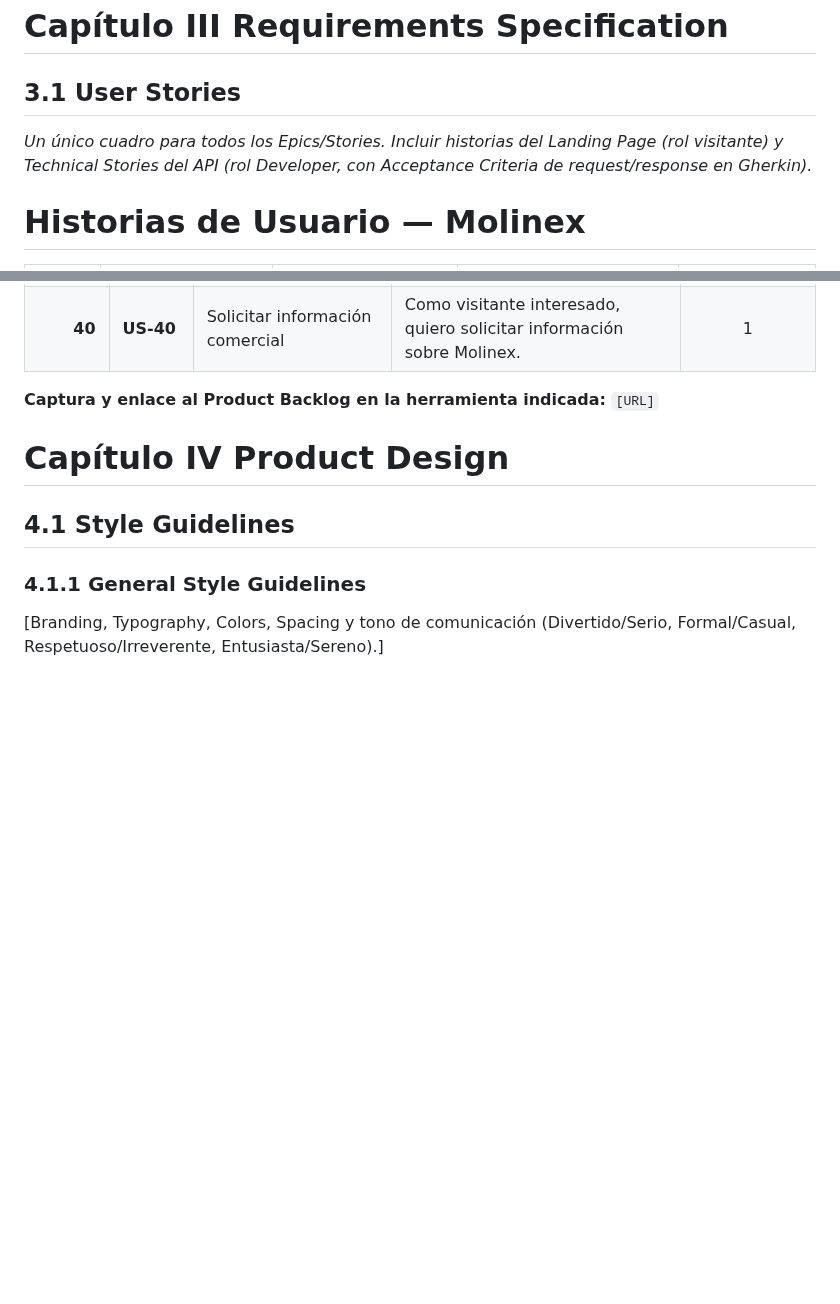
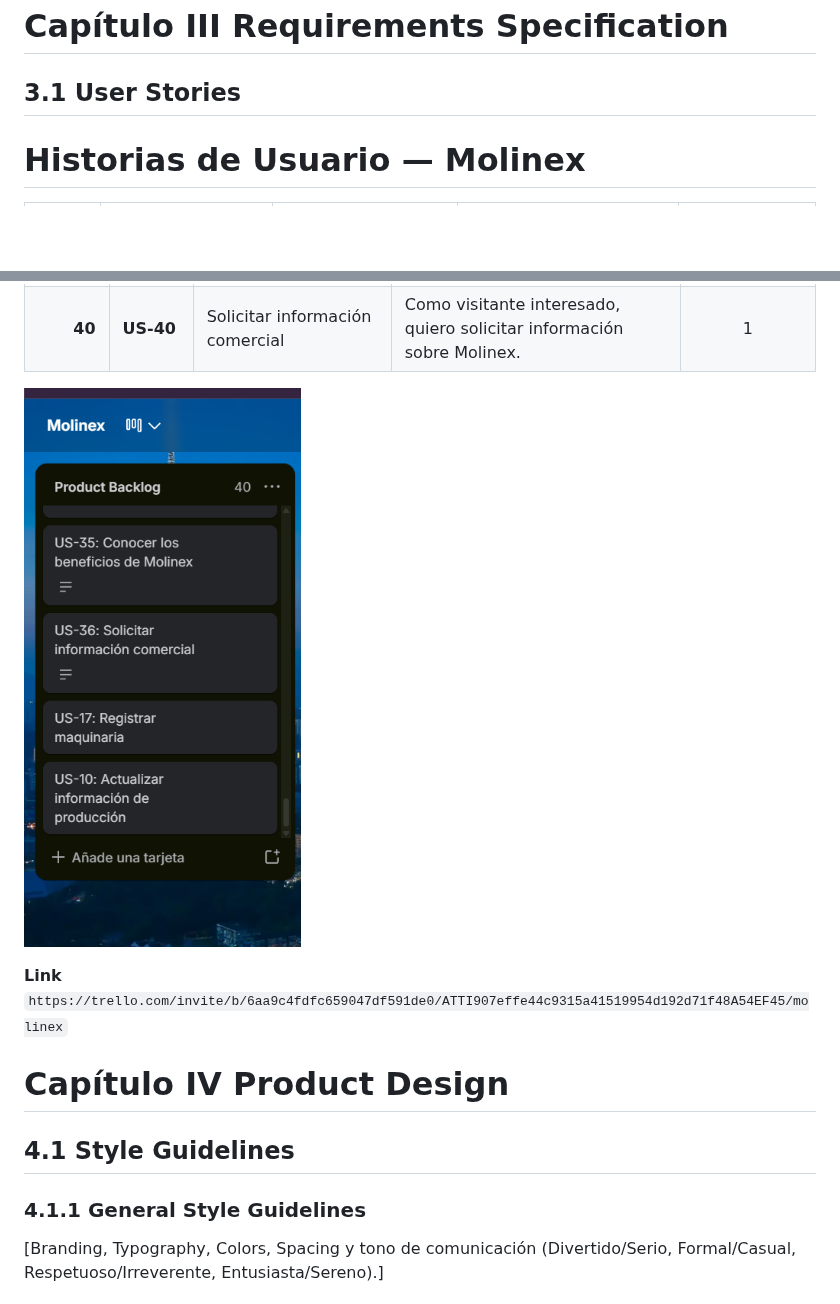
Before and after one commit to Vanguard-open-source/molinex-report, a Markdown page: README.md, 2 parts joined by grey strips. Drawn GitHub-style; pictures changed too: assets/Images Chapter 3/Product Backlog.png (added); blank space fills up the shorter version.

Commit message:
Link_Backlog

```diff
--- a/README.md
+++ b/README.md
@@ -659,8 +659,6 @@ El presente glosario reúne los términos y conceptos utilizados en el dominio d
 
 ## 3.1 User Stories
 
-_Un único cuadro para todos los Epics/Stories. Incluir historias del Landing Page (rol visitante) y Technical Stories del API (rol Developer, con Acceptance Criteria de request/response en Gherkin)._
-
 # Historias de Usuario — Molinex
 
 | Epic / Story ID | Título | Descripción | Criterios de aceptación | Relacionado con |
@@ -770,9 +771,9 @@ _URL pública del Impact Map en UXPressia:_ `https://uxpressia.com/w/7lSlk/i/xmN
 | **39** | **US-39** |Conocer los beneficios de Molinex|Como visitante, quiero conocer los beneficios de Molinex para mi molino.|1|
 | **40** | **US-40** |Solicitar información comercial|Como visitante interesado, quiero solicitar información sobre Molinex. |1|
 
-**Captura y enlace al Product Backlog en la herramienta indicada:** `[URL]`
+![Product Backlog.png](assets/Images%20Chapter%203/Product%20Backlog.png)
 
-<div style="page-break-after: always;"></div>
+**Link** `https://trello.com/invite/b/6aa9c4fdfc659047df591de0/ATTI907effe44c9315a41519954d192d71f48A54EF45/molinex`
 
 # Capítulo IV Product Design
 
```
Also changed, not shown: other parts of README.md (+3 -0 lines).
